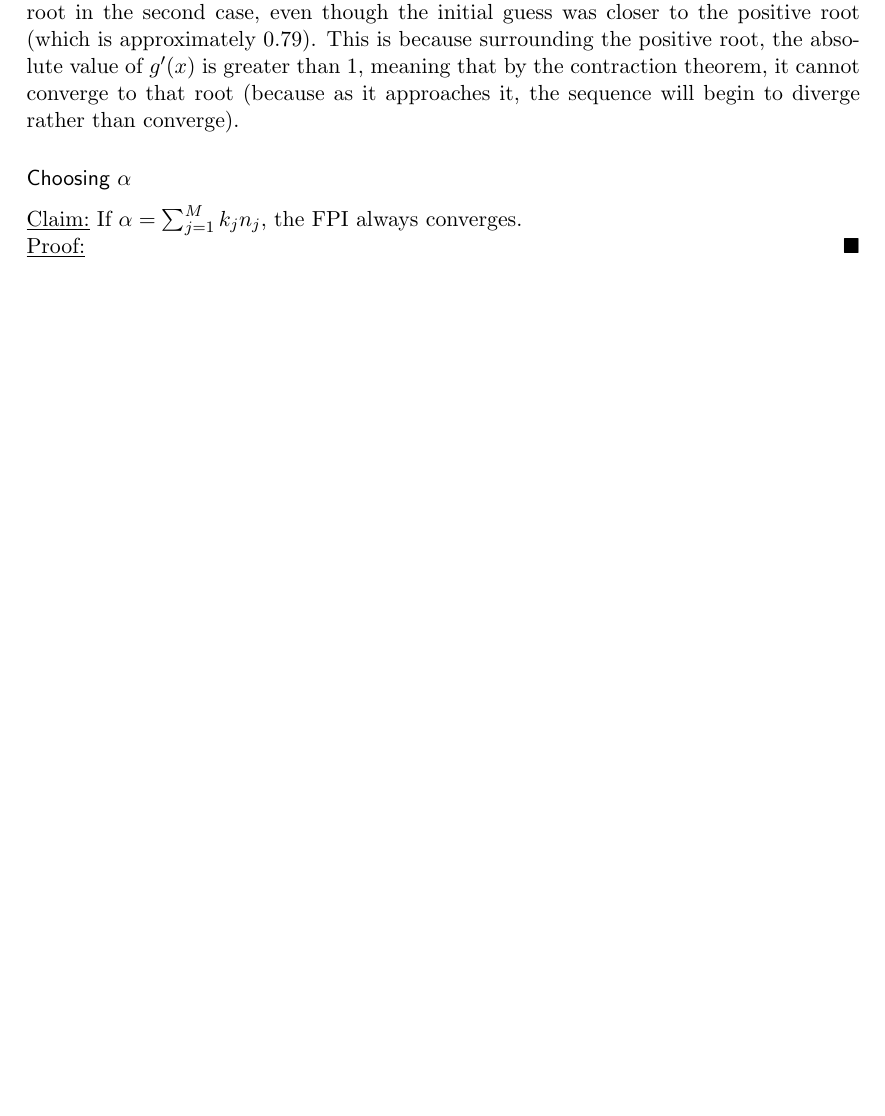
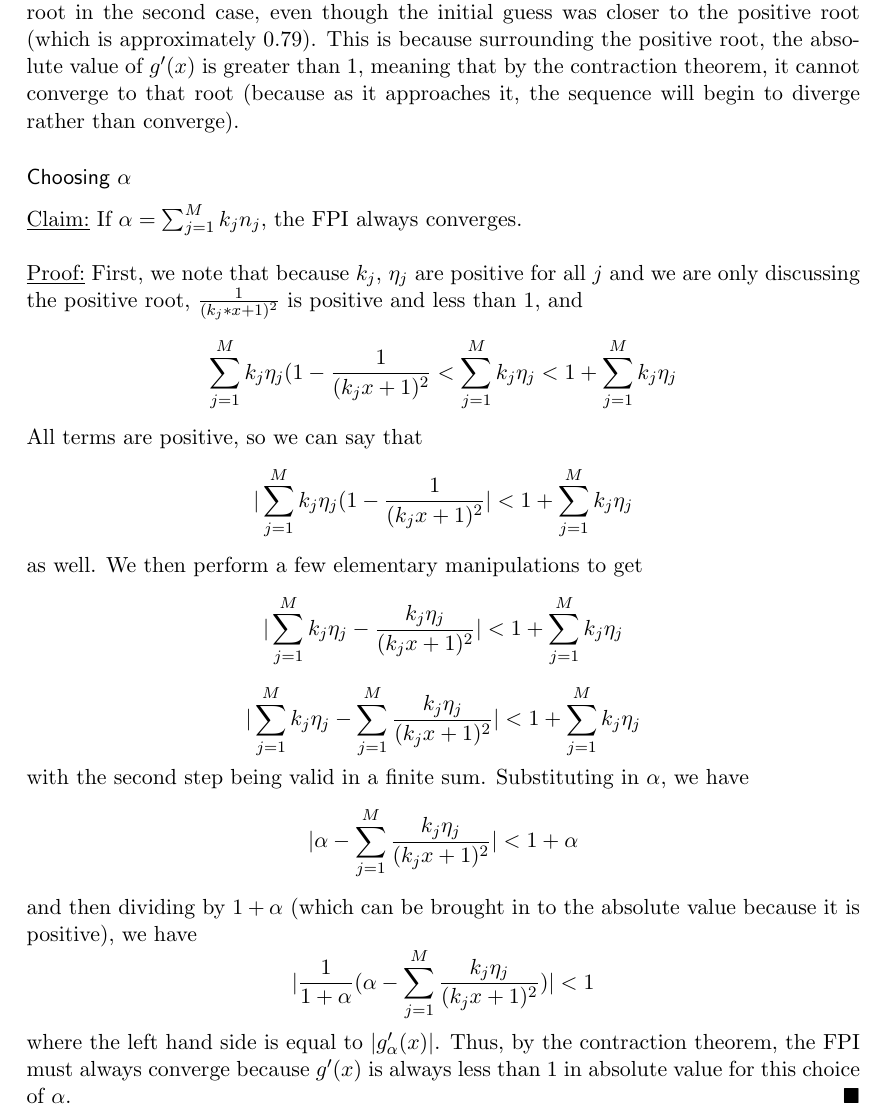
Before and after one commit to Abhalphiest/NumericalAnalysis, a LaTeX document (Project1/Dorsey_Proj1.tex): part of page 4 of 14 before the commit and part of page 4 of 15 after it, cut so that both start at the same text, the shorter picture padded with empty space. Compiled offline with pdfLaTeX.

Commit message:
finished.. tentatively

```diff
--- a/Project1/Dorsey_Proj1.tex
+++ b/Project1/Dorsey_Proj1.tex
@@ -181,8 +181,20 @@ was closer to the positive root (which is approximately $0.79$). This is because
 
 \begin{claim}
 If $\alpha  = \sum_{j=1}^M k_jn_j$, the FPI always converges.
-\end{claim}
+\end{claim} \\
 \begin{proof}
+First, we note that because $k_j$, $\eta_j$ are positive for all $j$ and we are only discussing the positive root, $\frac{1}{(k_j*x+1)^2}$ is positive and less than $1$, and
+$$\sum_{j=1}^M k_j\eta_j (1 - \frac{1}{(k_jx+1)^2} < \sum_{j=1}^M k_j \eta_j < 1 +  \sum_{j=1}^M k_j \eta_j $$
+All terms are positive, so we can say that
+$$|\sum_{j=1}^M k_j\eta_j (1 - \frac{1}{(k_jx+1)^2}| <  1 +  \sum_{j=1}^M k_j \eta_j $$
+as well. We then perform a few elementary manipulations to get
+$$|\sum_{j=1}^M k_j\eta_j - \frac{ k_j\eta_j }{(k_jx+1)^2}| <  1 +  \sum_{j=1}^M k_j \eta_j $$
+$$|\sum_{j=1}^M k_j\eta_j -  \sum_{j=1}^M\frac{ k_j\eta_j }{(k_jx+1)^2}| <  1 +  \sum_{j=1}^M k_j \eta_j $$
+with the second step being valid in a finite sum. Substituting in $\alpha$, we have
+	$$|\alpha  -  \sum_{j=1}^M\frac{ k_j\eta_j }{(k_jx+1)^2}| <  1 + \alpha $$
+and then dividing by $1+\alpha$ (which can be brought in to the absolute value because it is positive), we have
+ $$|\frac{1}{1+\alpha}(\alpha - \sum_{j=1}^M\frac{ k_j\eta_j }{(k_jx+1)^2})| < 1$$
+where the left hand side is equal to $|g_\alpha'(x)|$. Thus, by the contraction theorem, the FPI must always converge because $g'(x)$ is always less than $1$ in absolute value for this choice of $\alpha$.
 \end{proof}
 
 
```
Also changed, not shown: Project1/Dorsey_Proj1.pdf.
